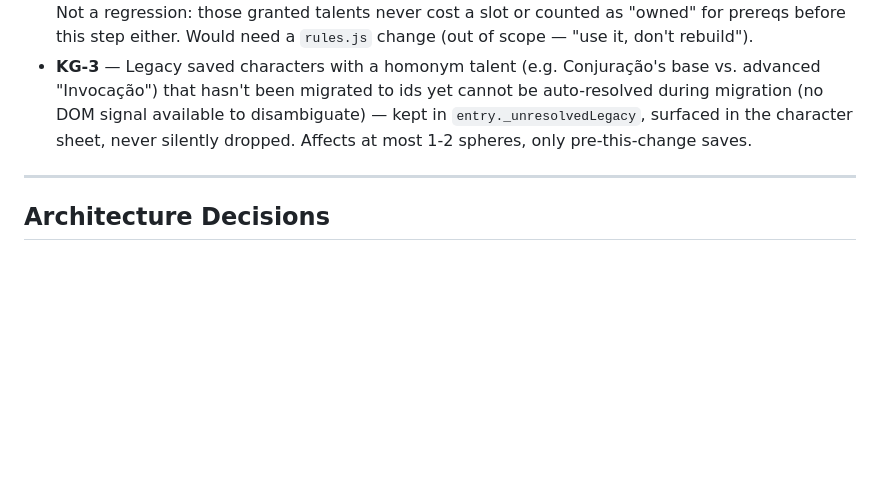
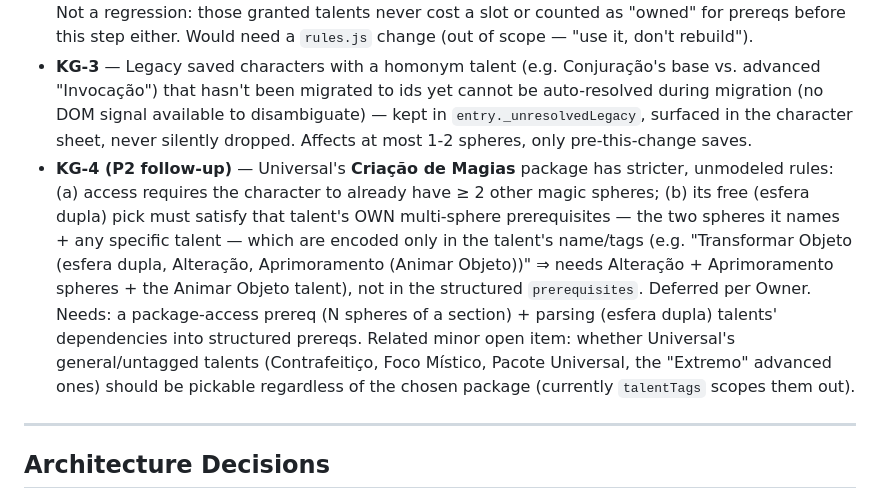
Before and after one commit to airheart666/EsferasDoPoder, a Markdown page: handoff/BUILD-LOG.md, the part around the change. Drawn GitHub-style; blank space fills up the shorter version.

Commit message:
Log KG-4: Universal 'Criação de Magias' strict requirements (deferred)
Co-Authored-By: Claude Opus 4.8 <noreply@anthropic.com>

```diff
--- a/handoff/BUILD-LOG.md
+++ b/handoff/BUILD-LOG.md
@@ -188,6 +188,16 @@ Deploy: pending
   "Invocação") that hasn't been migrated to ids yet cannot be auto-resolved during migration (no DOM
   signal available to disambiguate) — kept in `entry._unresolvedLegacy`, surfaced in the character
   sheet, never silently dropped. Affects at most 1-2 spheres, only pre-this-change saves.
+- **KG-4 (P2 follow-up)** — Universal's **Criação de Magias** package has stricter, unmodeled rules:
+  (a) access requires the character to already have ≥ 2 other magic spheres; (b) its free (esfera dupla)
+  pick must satisfy that talent's OWN multi-sphere prerequisites — the two spheres it names + any specific
+  talent — which are encoded only in the talent's name/tags (e.g. "Transformar Objeto (esfera dupla,
+  Alteração, Aprimoramento (Animar Objeto))" ⇒ needs Alteração + Aprimoramento spheres + the Animar Objeto
+  talent), not in the structured `prerequisites`. Deferred per Owner. Needs: a package-access prereq
+  (N spheres of a section) + parsing (esfera dupla) talents' dependencies into structured prereqs.
+  Related minor open item: whether Universal's general/untagged talents (Contrafeitiço, Foco Místico,
+  Pacote Universal, the "Extremo" advanced ones) should be pickable regardless of the chosen package
+  (currently `talentTags` scopes them out).
 
 ---
 
```
